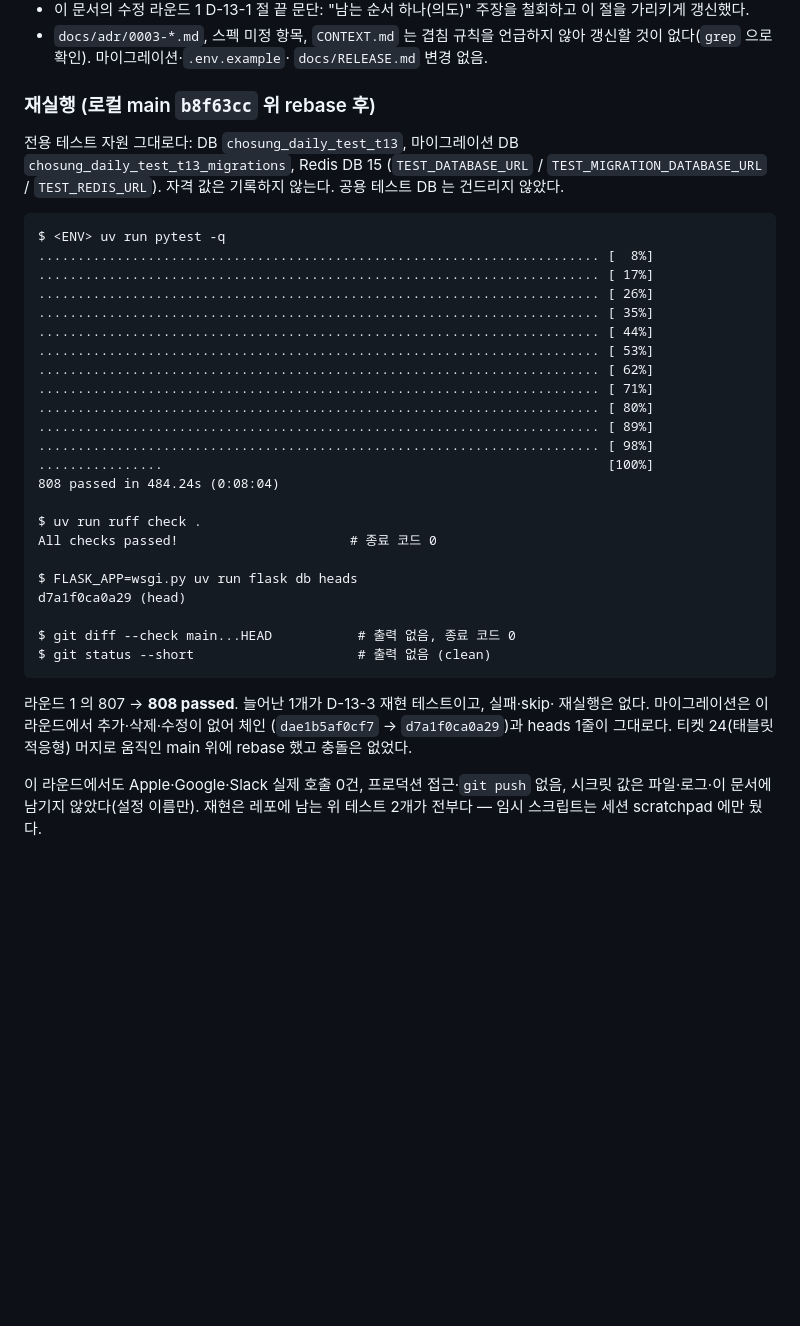
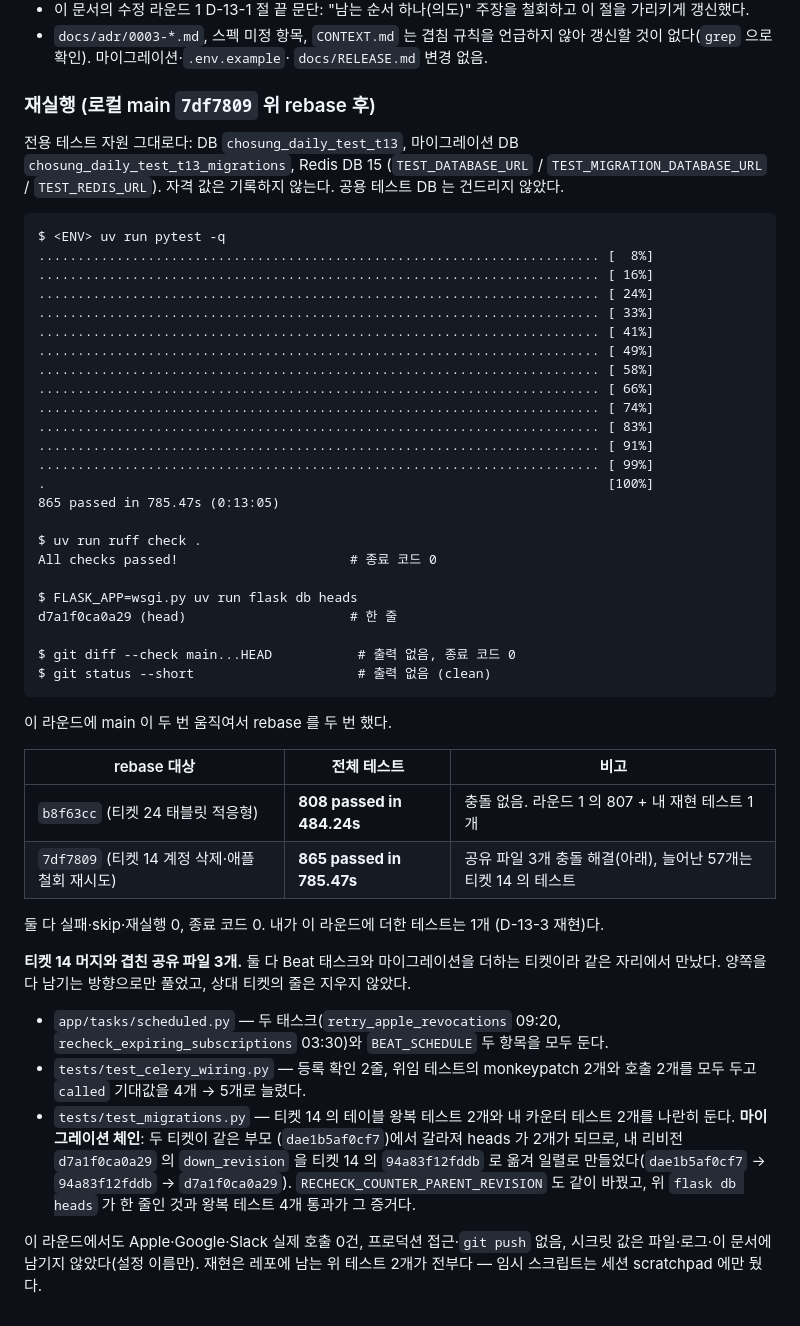
Before and after one commit to dosaem/chosung-daily, a Markdown page: review/impl-evidence-13.md, the part around the change. Drawn GitHub-style; blank space fills up the shorter version.

Commit message:
docs(13): 수정 라운드 2 재실행 증거 갱신 — main 7df7809 위 865 passed
티켓 14 머지로 움직인 main 위에 다시 rebase 하면서 공유 파일 3개(Beat 배선·
배선 테스트·마이그레이션 테스트) 충돌을 양쪽 보존으로 풀고, 같은 부모에서
갈라진 마이그레이션 체인을 일렬로 옮긴 근거를 적었다.

Co-Authored-By: Claude Opus 5 <noreply@anthropic.com>

````diff
--- a/review/impl-evidence-13.md
+++ b/review/impl-evidence-13.md
@@ -494,7 +494,7 @@ $ <ENV> uv run pytest tests/test_subscription_recheck.py tests/test_entitlement.
   않아 갱신할 것이 없다(`grep` 으로 확인). 마이그레이션·`.env.example`·
   `docs/RELEASE.md` 변경 없음.
 
-### 재실행 (로컬 main `b8f63cc` 위 rebase 후)
+### 재실행 (로컬 main `7df7809` 위 rebase 후)
 
 전용 테스트 자원 그대로다: DB `chosung_daily_test_t13`, 마이그레이션 DB
 `chosung_daily_test_t13_migrations`, Redis DB 15 (`TEST_DATABASE_URL` /
@@ -504,33 +504,55 @@ $ <ENV> uv run pytest tests/test_subscription_recheck.py tests/test_entitlement.
 ```
 $ <ENV> uv run pytest -q
 ........................................................................ [  8%]
-........................................................................ [ 17%]
-........................................................................ [ 26%]
-........................................................................ [ 35%]
-........................................................................ [ 44%]
-........................................................................ [ 53%]
-........................................................................ [ 62%]
-........................................................................ [ 71%]
-........................................................................ [ 80%]
-........................................................................ [ 89%]
-........................................................................ [ 98%]
-................                                                         [100%]
-808 passed in 484.24s (0:08:04)
+........................................................................ [ 16%]
+........................................................................ [ 24%]
+........................................................................ [ 33%]
+........................................................................ [ 41%]
+........................................................................ [ 49%]
+........................................................................ [ 58%]
+........................................................................ [ 66%]
+........................................................................ [ 74%]
+........................................................................ [ 83%]
+........................................................................ [ 91%]
+........................................................................ [ 99%]
+.                                                                        [100%]
+865 passed in 785.47s (0:13:05)
 
 $ uv run ruff check .
 All checks passed!                      # 종료 코드 0
 
 $ FLASK_APP=wsgi.py uv run flask db heads
-d7a1f0ca0a29 (head)
+d7a1f0ca0a29 (head)                     # 한 줄
 
 $ git diff --check main...HEAD           # 출력 없음, 종료 코드 0
 $ git status --short                     # 출력 없음 (clean)
 ```
 
-라운드 1 의 807 → **808 passed**. 늘어난 1개가 D-13-3 재현 테스트이고, 실패·skip·
-재실행은 없다. 마이그레이션은 이 라운드에서 추가·삭제·수정이 없어 체인
-(`dae1b5af0cf7` → `d7a1f0ca0a29`)과 heads 1줄이 그대로다. 티켓 24(태블릿 적응형)
-머지로 움직인 main 위에 rebase 했고 충돌은 없었다.
+이 라운드에 main 이 두 번 움직여서 rebase 를 두 번 했다.
+
+| rebase 대상 | 전체 테스트 | 비고 |
+|---|---|---|
+| `b8f63cc` (티켓 24 태블릿 적응형) | **808 passed in 484.24s** | 충돌 없음. 라운드 1 의 807 + 내 재현 테스트 1개 |
+| `7df7809` (티켓 14 계정 삭제·애플 철회 재시도) | **865 passed in 785.47s** | 공유 파일 3개 충돌 해결(아래), 늘어난 57개는 티켓 14 의 테스트 |
+
+둘 다 실패·skip·재실행 0, 종료 코드 0. 내가 이 라운드에 더한 테스트는 1개
+(D-13-3 재현)다.
+
+**티켓 14 머지와 겹친 공유 파일 3개.** 둘 다 Beat 태스크와 마이그레이션을
+더하는 티켓이라 같은 자리에서 만났다. 양쪽을 다 남기는 방향으로만 풀었고,
+상대 티켓의 줄은 지우지 않았다.
+
+- `app/tasks/scheduled.py` — 두 태스크(`retry_apple_revocations` 09:20,
+  `recheck_expiring_subscriptions` 03:30)와 `BEAT_SCHEDULE` 두 항목을 모두 둔다.
+- `tests/test_celery_wiring.py` — 등록 확인 2줄, 위임 테스트의 monkeypatch 2개와
+  호출 2개를 모두 두고 `called` 기대값을 4개 → 5개로 늘렸다.
+- `tests/test_migrations.py` — 티켓 14 의 테이블 왕복 테스트 2개와 내 카운터
+  테스트 2개를 나란히 둔다. **마이그레이션 체인**: 두 티켓이 같은 부모
+  (`dae1b5af0cf7`)에서 갈라져 heads 가 2개가 되므로, 내 리비전
+  `d7a1f0ca0a29` 의 `down_revision` 을 티켓 14 의 `94a83f12fddb` 로 옮겨
+  일렬로 만들었다(`dae1b5af0cf7` → `94a83f12fddb` → `d7a1f0ca0a29`).
+  `RECHECK_COUNTER_PARENT_REVISION` 도 같이 바꿨고, 위 `flask db heads` 가
+  한 줄인 것과 왕복 테스트 4개 통과가 그 증거다.
 
 이 라운드에서도 Apple·Google·Slack 실제 호출 0건, 프로덕션 접근·`git push` 없음,
 시크릿 값은 파일·로그·이 문서에 남기지 않았다(설정 이름만). 재현은 레포에 남는
````
